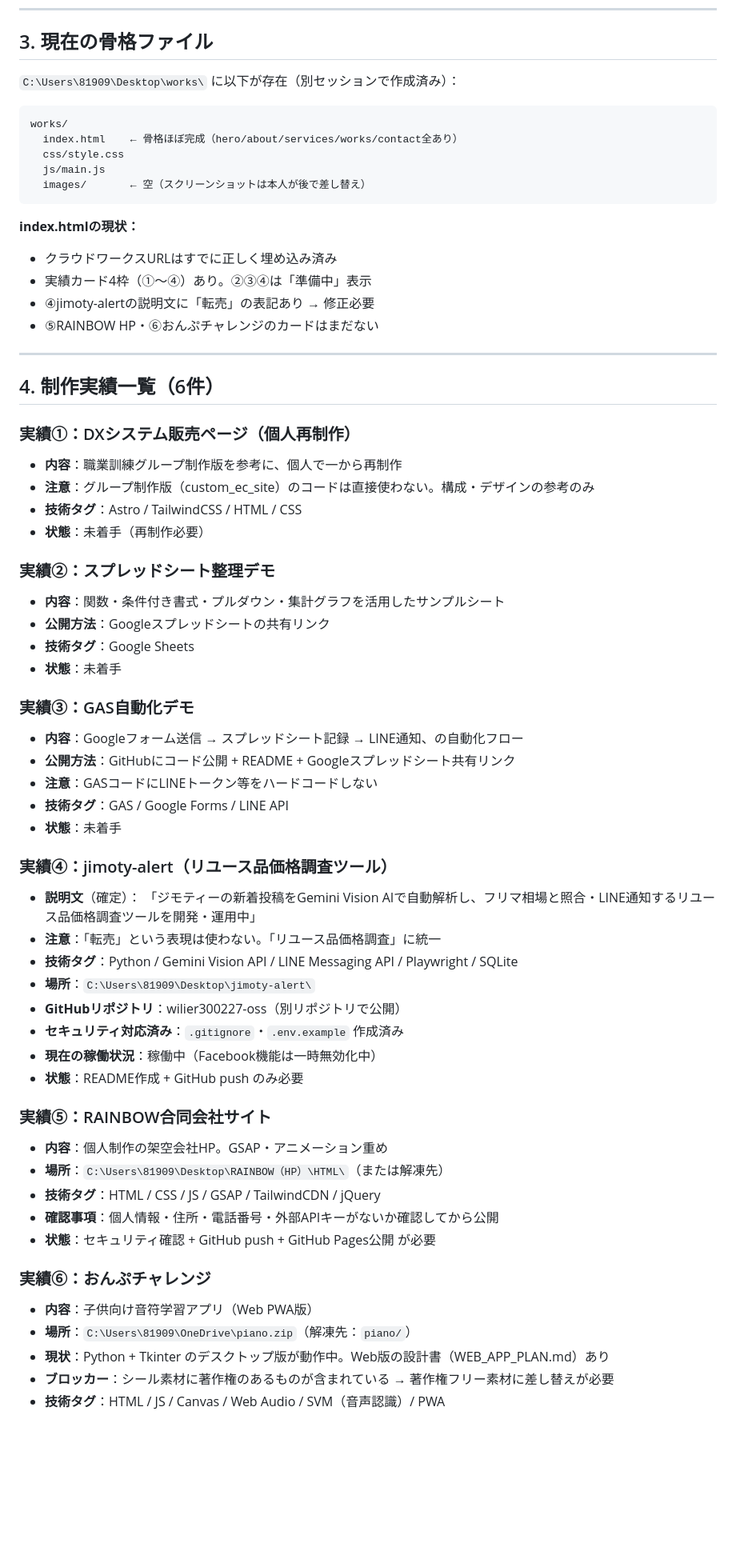
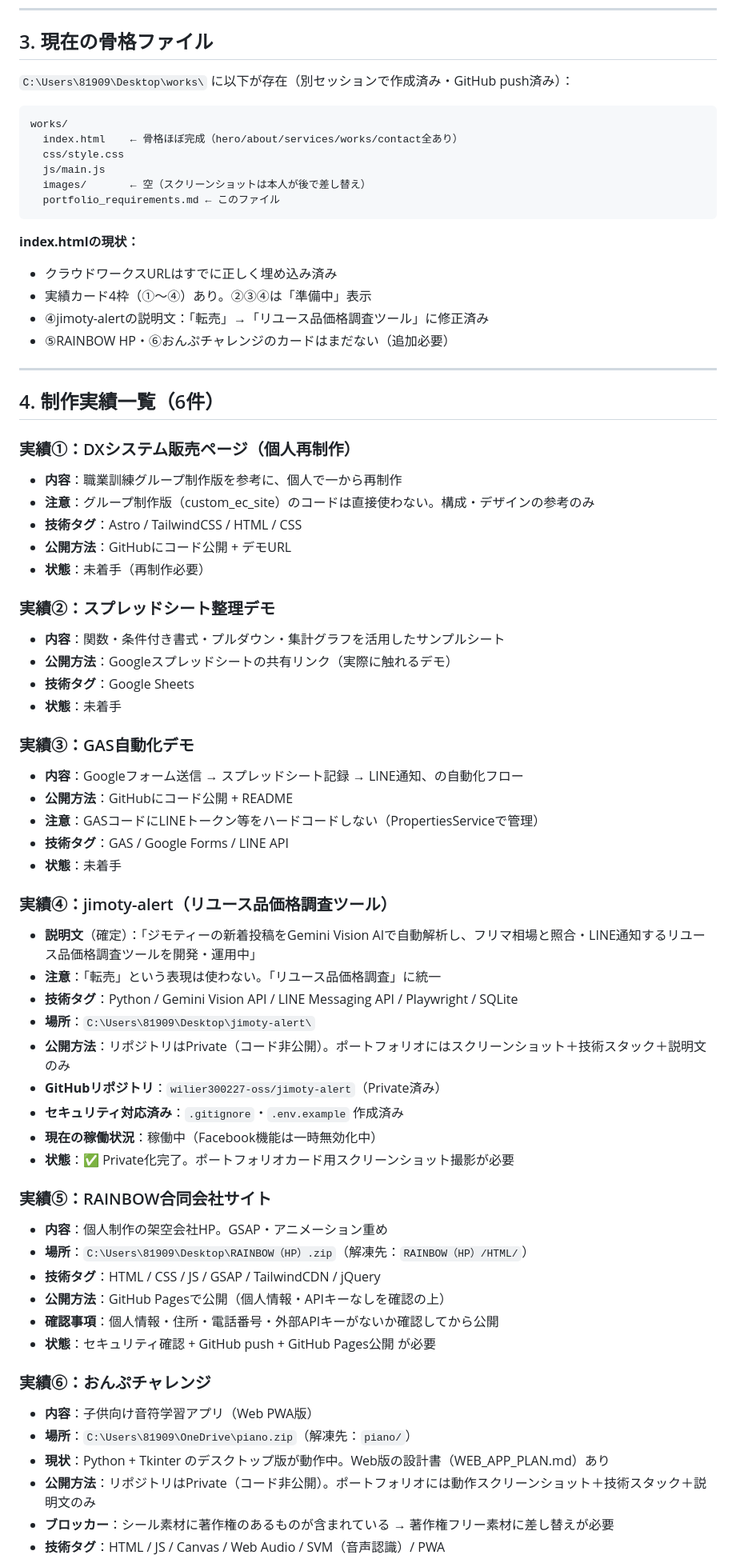
Before and after one commit to wilier300227-oss/rainbow-portfolio, a Markdown page: portfolio_requirements.md, the part around one of its changes. Shown at 80% size. GitHub-like rendering; blank space fills up the shorter version.

````diff
--- a/portfolio_requirements.md
+++ b/portfolio_requirements.md
@@ -69,7 +85,7 @@
 
 ## 3. 現在の骨格ファイル
 
-`C:\Users\81909\Desktop\works\` に以下が存在（別セッションで作成済み）：
+`C:\Users\81909\Desktop\works\` に以下が存在（別セッションで作成済み・GitHub push済み）：
 
 ```
 works/
@@ -77,13 +93,14 @@ works/
   css/style.css
   js/main.js
   images/       ← 空（スクリーンショットは本人が後で差し替え）
+  portfolio_requirements.md ← このファイル
 ```
 
 **index.htmlの現状：**
 - クラウドワークスURLはすでに正しく埋め込み済み
 - 実績カード4枠（①〜④）あり。②③④は「準備中」表示
-- ④jimoty-alertの説明文に「転売」の表記あり → 修正必要
-- ⑤RAINBOW HP・⑥おんぷチャレンジのカードはまだない
+- ④jimoty-alertの説明文：「転売」→「リユース品価格調査ツール」に修正済み
+- ⑤RAINBOW HP・⑥おんぷチャレンジのカードはまだない（追加必要）
 
 ---
 
@@ -93,36 +110,38 @@ works/
 - **内容**：職業訓練グループ制作版を参考に、個人で一から再制作
 - **注意**：グループ制作版（custom_ec_site）のコードは直接使わない。構成・デザインの参考のみ
 - **技術タグ**：Astro / TailwindCSS / HTML / CSS
+- **公開方法**：GitHubにコード公開 + デモURL
 - **状態**：未着手（再制作必要）
 
 ### 実績②：スプレッドシート整理デモ
 - **内容**：関数・条件付き書式・プルダウン・集計グラフを活用したサンプルシート
-- **公開方法**：Googleスプレッドシートの共有リンク
+- **公開方法**：Googleスプレッドシートの共有リンク（実際に触れるデモ）
 - **技術タグ**：Google Sheets
 - **状態**：未着手
 
 ### 実績③：GAS自動化デモ
 - **内容**：Googleフォーム送信 → スプレッドシート記録 → LINE通知、の自動化フロー
-- **公開方法**：GitHubにコード公開 + README + Googleスプレッドシート共有リンク
-- **注意**：GASコードにLINEトークン等をハードコードしない
+- **公開方法**：GitHubにコード公開 + README
+- **注意**：GASコードにLINEトークン等をハードコードしない（PropertiesServiceで管理）
 - **技術タグ**：GAS / Google Forms / LINE API
 - **状態**：未着手
 
 ### 実績④：jimoty-alert（リユース品価格調査ツール）
-- **説明文**（確定）：
-  「ジモティーの新着投稿をGemini Vision AIで自動解析し、フリマ相場と照合・LINE通知するリユース品価格調査ツールを開発・運用中」
+- **説明文**（確定）：「ジモティーの新着投稿をGemini Vision AIで自動解析し、フリマ相場と照合・LINE通知するリユース品価格調査ツールを開発・運用中」
 - **注意**：「転売」という表現は使わない。「リユース品価格調査」に統一
 - **技術タグ**：Python / Gemini Vision API / LINE Messaging API / Playwright / SQLite
 - **場所**：`C:\Users\81909\Desktop\jimoty-alert\`
-- **GitHubリポジトリ**：wilier300227-oss（別リポジトリで公開）
+- **公開方法**：リポジトリはPrivate（コード非公開）。ポートフォリオにはスクリーンショット＋技術スタック＋説明文のみ
+- **GitHubリポジトリ**：`wilier300227-oss/jimoty-alert`（Private済み）
 - **セキュリティ対応済み**：`.gitignore`・`.env.example` 作成済み
 - **現在の稼働状況**：稼働中（Facebook機能は一時無効化中）
-- **状態**：README作成 + GitHub push のみ必要
+- **状態**：✅ Private化完了。ポートフォリオカード用スクリーンショット撮影が必要
 
 ### 実績⑤：RAINBOW合同会社サイト
 - **内容**：個人制作の架空会社HP。GSAP・アニメーション重め
-- **場所**：`C:\Users\81909\Desktop\RAINBOW（HP）\HTML\`（または解凍先）
+- **場所**：`C:\Users\81909\Desktop\RAINBOW（HP）.zip`（解凍先：`RAINBOW（HP）/HTML/`）
 - **技術タグ**：HTML / CSS / JS / GSAP / TailwindCDN / jQuery
+- **公開方法**：GitHub Pagesで公開（個人情報・APIキーなしを確認の上）
 - **確認事項**：個人情報・住所・電話番号・外部APIキーがないか確認してから公開
 - **状態**：セキュリティ確認 + GitHub push + GitHub Pages公開 が必要
 
@@ -130,5 +149,6 @@ works/
 - **内容**：子供向け音符学習アプリ（Web PWA版）
 - **場所**：`C:\Users\81909\OneDrive\piano.zip`（解凍先：`piano/`）
 - **現状**：Python + Tkinter のデスクトップ版が動作中。Web版の設計書（WEB_APP_PLAN.md）あり
+- **公開方法**：リポジトリはPrivate（コード非公開）。ポートフォリオには動作スクリーンショット＋技術スタック＋説明文のみ
 - **ブロッカー**：シール素材に著作権のあるものが含まれている → 著作権フリー素材に差し替えが必要
 - **技術タグ**：HTML / JS / Canvas / Web Audio / SVM（音声認識）/ PWA
````
Also changed, not shown: other parts of portfolio_requirements.md (+50 -24 lines).
